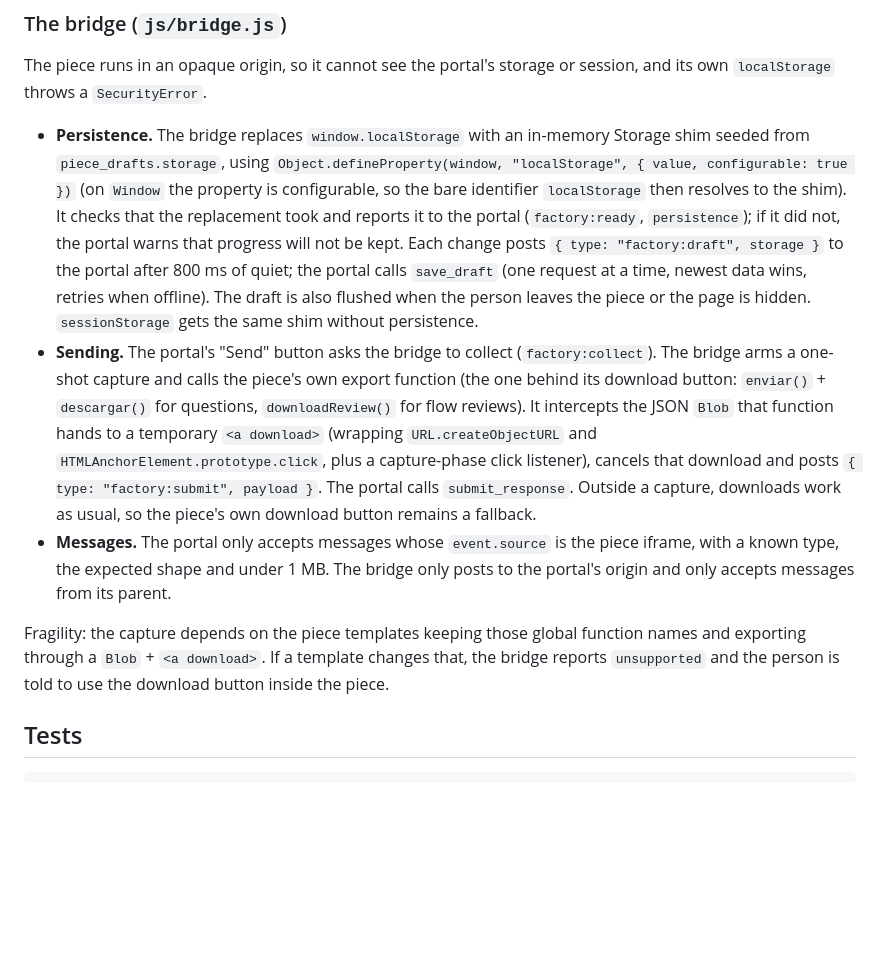
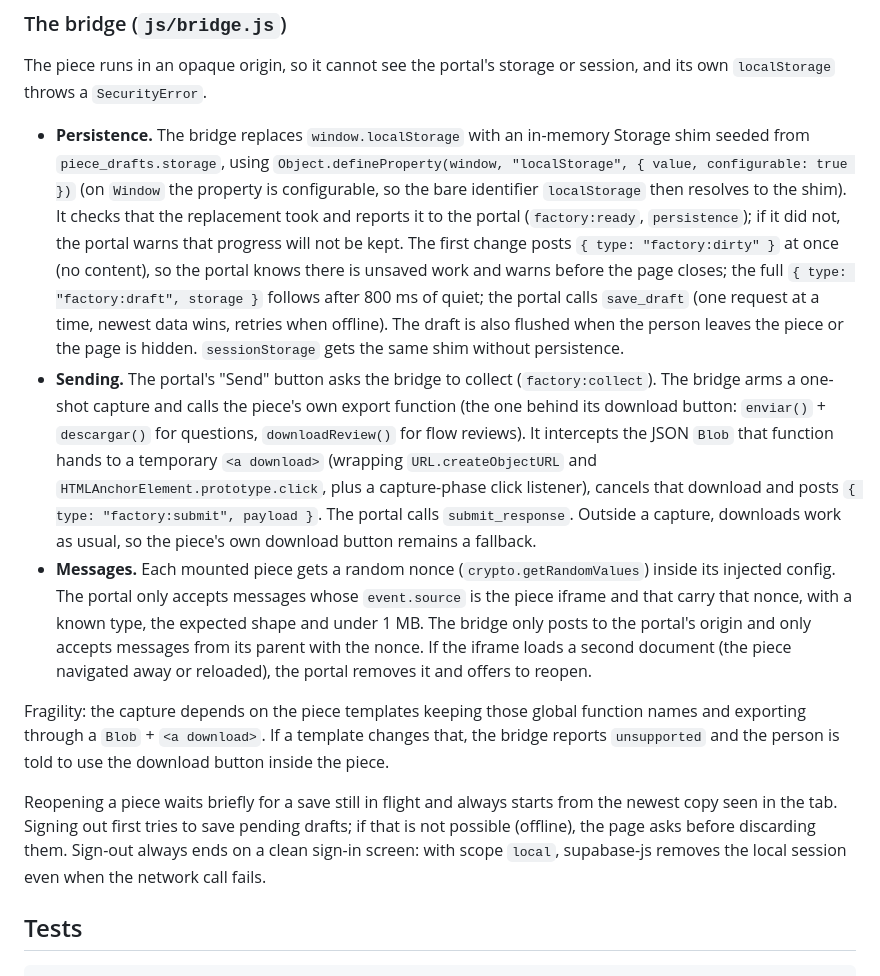
Before and after one commit to mrshelll/factory-portal, a Markdown page: README.md, the part around the change. GitHub-like rendering; blank space fills up the shorter version.

Commit message:
docs: README covers the message nonce, the dirty signal and sign-out behavior
Co-Authored-By: Claude Opus 5.5 <noreply@anthropic.com>
Claude-Session: https://claude.ai/code/session_01U2hZzMeRZrE32LXZbwVeGn

```diff
--- a/README.md
+++ b/README.md
@@ -51,8 +51,10 @@ The piece runs in an opaque origin, so it cannot see the portal's storage or ses
   from `piece_drafts.storage`, using `Object.defineProperty(window, "localStorage", { value, configurable: true })`
   (on `Window` the property is configurable, so the bare identifier `localStorage` then resolves to
   the shim). It checks that the replacement took and reports it to the portal (`factory:ready`,
-  `persistence`); if it did not, the portal warns that progress will not be kept. Each change posts
-  `{ type: "factory:draft", storage }` to the portal after 800 ms of quiet; the portal calls
+  `persistence`); if it did not, the portal warns that progress will not be kept. The first change
+  posts `{ type: "factory:dirty" }` at once (no content), so the portal knows there is unsaved work
+  and warns before the page closes; the full `{ type: "factory:draft", storage }` follows after
+  800 ms of quiet; the portal calls
   `save_draft` (one request at a time, newest data wins, retries when offline). The draft is also
   flushed when the person leaves the piece or the page is hidden. `sessionStorage` gets the same
   shim without persistence.
@@ -64,13 +66,20 @@ The piece runs in an opaque origin, so it cannot see the portal's storage or ses
   listener), cancels that download and posts `{ type: "factory:submit", payload }`. The portal calls
   `submit_response`. Outside a capture, downloads work as usual, so the piece's own download button
   remains a fallback.
-- **Messages.** The portal only accepts messages whose `event.source` is the piece iframe, with a
-  known type, the expected shape and under 1 MB. The bridge only posts to the portal's origin and only
-  accepts messages from its parent.
+- **Messages.** Each mounted piece gets a random nonce (`crypto.getRandomValues`) inside its
+  injected config. The portal only accepts messages whose `event.source` is the piece iframe and that
+  carry that nonce, with a known type, the expected shape and under 1 MB. The bridge only posts to the
+  portal's origin and only accepts messages from its parent with the nonce. If the iframe loads a
+  second document (the piece navigated away or reloaded), the portal removes it and offers to reopen.
 
 Fragility: the capture depends on the piece templates keeping those global function names and
 exporting through a `Blob` + `<a download>`. If a template changes that, the bridge reports
 `unsupported` and the person is told to use the download button inside the piece.
+
+Reopening a piece waits briefly for a save still in flight and always starts from the newest copy
+seen in the tab. Signing out first tries to save pending drafts; if that is not possible (offline),
+the page asks before discarding them. Sign-out always ends on a clean sign-in screen: with scope
+`local`, supabase-js removes the local session even when the network call fails.
 
 ## Tests
 
```
